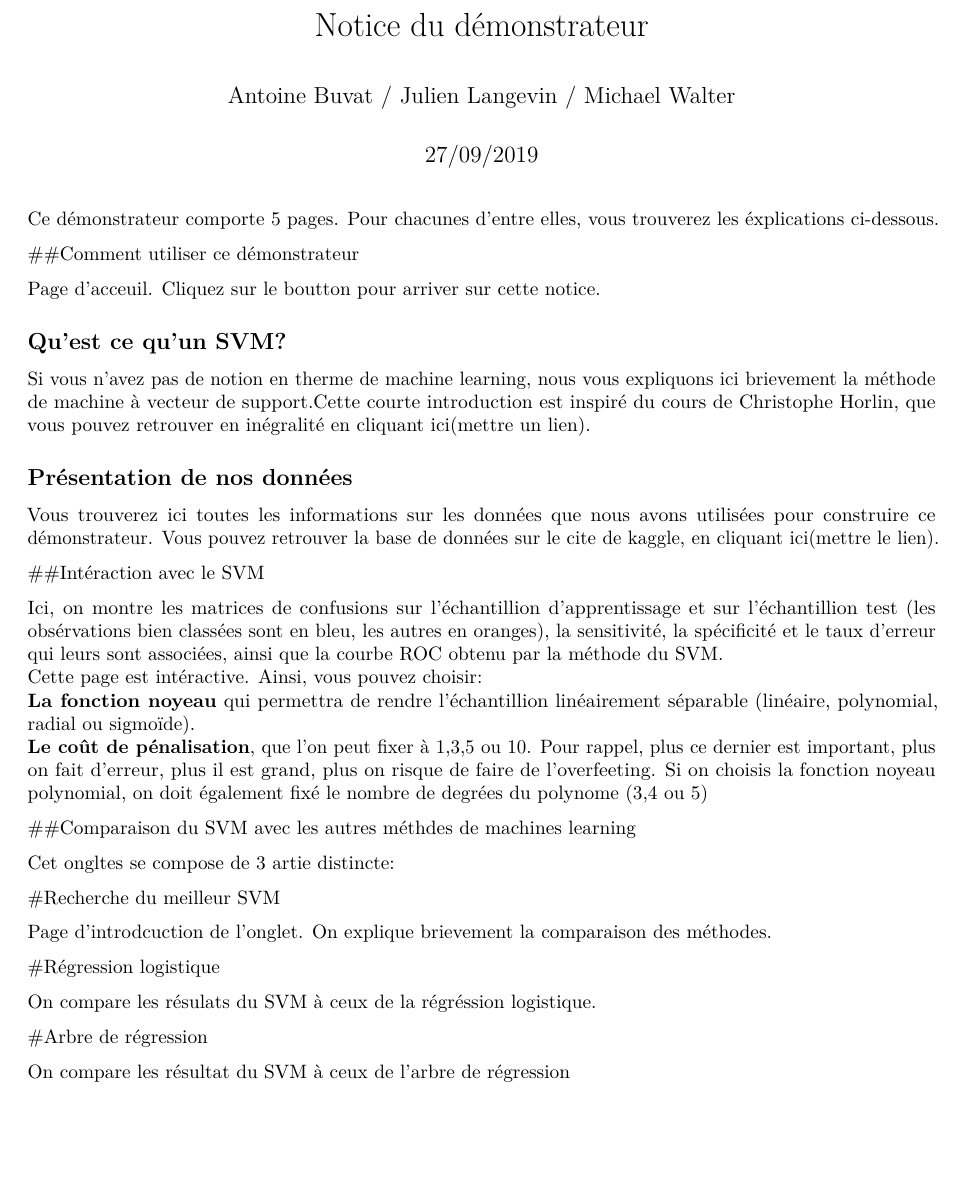
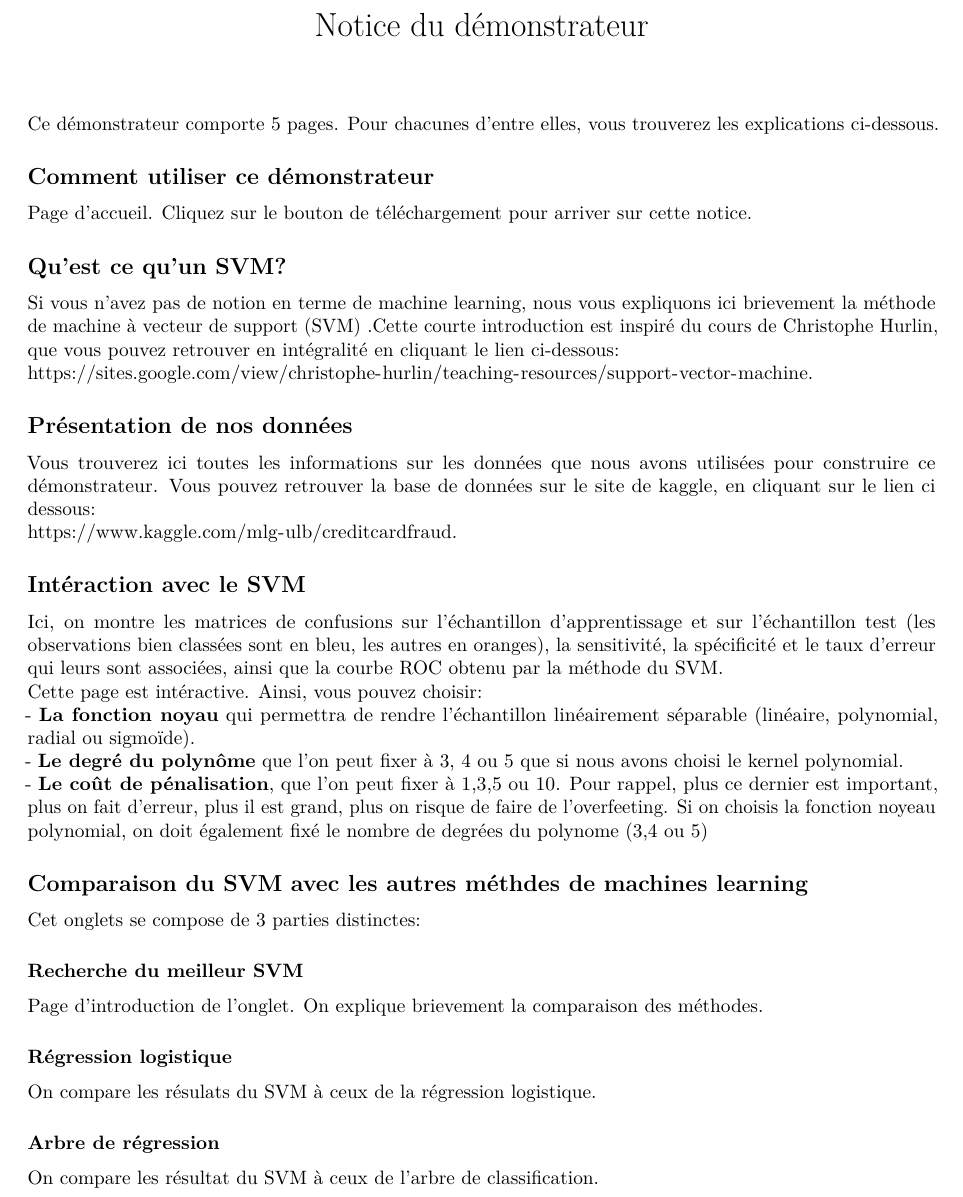
Before and after one commit to mwalter67/buvat_langevin_walter, an R Markdown document (texte/notice.Rmd): part of the page, cut so that both start at the same text, the shorter picture padded with empty space. Rendered offline with R 4.5, knitr and Pandoc, then LaTeX, with nearby package versions; both versions are drawn in the output format of the newer one.

Commit message:
Modifications notice Mickael

````diff
--- a/texte/notice.Rmd
+++ b/texte/notice.Rmd
@@ -1,48 +1,50 @@
 ---
 title: "Notice du démonstrateur"
-author: "Antoine Buvat / Julien Langevin / Michael Walter"
-date: "27/09/2019"
-output: html_document
+output:
+  pdf_document: default
 ---
 
 ```{r setup, include=FALSE}
 knitr::opts_chunk$set(echo = TRUE)
 ```
 
-Ce démonstrateur comporte 5 pages. Pour chacunes d'entre elles, vous trouverez les éxplications ci-dessous.
+Ce démonstrateur comporte 5 pages. Pour chacunes d'entre elles, vous trouverez les explications ci-dessous.
 
-##Comment utiliser ce démonstrateur
+## Comment utiliser ce démonstrateur
 
-Page d'acceuil. Cliquez sur le boutton pour arriver sur cette notice.
+Page d'accueil. Cliquez sur le bouton de téléchargement pour arriver sur cette notice.
 
 ## Qu'est ce qu'un SVM?
 
-Si vous n'avez pas de notion en therme de machine learning, nous vous expliquons ici brievement la méthode de machine à vecteur de support.Cette courte introduction est inspiré du cours de Christophe Horlin, que vous pouvez retrouver en inégralité en cliquant ici(mettre un lien).
+Si vous n'avez pas de notion en terme de machine learning, nous vous expliquons ici brievement la méthode de machine à vecteur de support (SVM) .Cette courte introduction est inspiré du cours de Christophe Hurlin, que vous pouvez retrouver en intégralité en cliquant le lien ci-dessous:
+<https://sites.google.com/view/christophe-hurlin/teaching-resources/support-vector-machine>.
 
 ## Présentation de nos données
 
-Vous trouverez ici toutes les informations sur les données que nous avons utilisées pour construire ce démonstrateur. Vous pouvez retrouver la base de données sur le cite de kaggle, en cliquant ici(mettre le lien).
+Vous trouverez ici toutes les informations sur les données que nous avons utilisées pour construire ce démonstrateur. Vous pouvez retrouver la base de données sur le site de kaggle, en cliquant sur le lien ci dessous:
+<https://www.kaggle.com/mlg-ulb/creditcardfraud>.
 
-##Intéraction avec le SVM
+## Intéraction avec le SVM
 
-Ici, on montre les matrices de confusions sur l'échantillion d'apprentissage et sur l'échantillion test (les obsérvations bien classées sont en bleu, les autres en oranges), la sensitivité, la spécificité et le taux d'erreur qui leurs sont associées, ainsi que la courbe ROC obtenu par la méthode du SVM.
+Ici, on montre les matrices de confusions sur l'échantillon d'apprentissage et sur l'échantillon test (les observations bien classées sont en bleu, les autres en oranges), la sensitivité, la spécificité et le taux d'erreur qui leurs sont associées, ainsi que la courbe ROC obtenu par la méthode du SVM.
 Cette page est intéractive. Ainsi, vous pouvez choisir:
-**La fonction noyeau** qui permettra de rendre l'échantillion linéairement séparable (linéaire, polynomial, radial ou sigmoïde).
-**Le coût de pénalisation**, que l'on peut fixer à 1,3,5 ou 10. Pour rappel, plus ce dernier est important, plus on fait d'erreur, plus il est grand, plus on risque de faire de l'overfeeting.
+- **La fonction noyau** qui permettra de rendre l'échantillon linéairement séparable (linéaire, polynomial, radial ou sigmoïde).
+- **Le degré du polynôme** que l'on peut fixer à 3, 4 ou 5 que si nous avons choisi  le kernel polynomial.
+- **Le coût de pénalisation**, que l'on peut fixer à 1,3,5 ou 10. Pour rappel, plus ce dernier est important, plus on fait d'erreur, plus il est grand, plus on risque de faire de l'overfeeting.
 Si on choisis la fonction noyeau polynomial, on doit également fixé le nombre de degrées du polynome (3,4 ou 5)
 
-##Comparaison du SVM avec les autres méthdes de machines learning
+## Comparaison du SVM avec les autres méthdes de machines learning
 
-Cet ongltes se compose de 3 artie distincte:
+Cet onglets se compose de 3 parties distinctes:
 
-#Recherche du meilleur SVM
+### Recherche du meilleur SVM
 
-Page d'introdcuction de l'onglet. On explique brievement  la comparaison des méthodes.
+Page d'introduction de l'onglet. On explique brievement la comparaison des méthodes.
 
-#Régression logistique
+### Régression logistique
 
-On compare les résulats du SVM à ceux de la régréssion logistique.
+On compare les résulats du SVM à ceux de la régression logistique.
 
-#Arbre de régression
+### Arbre de régression
 
-On compare les résultat du SVM à ceux de l'arbre de régression
+On compare les résultat du SVM à ceux de l'arbre de classification.
````
Also changed, not shown: texte/notice.html (added), texte/notice.pdf (added).
